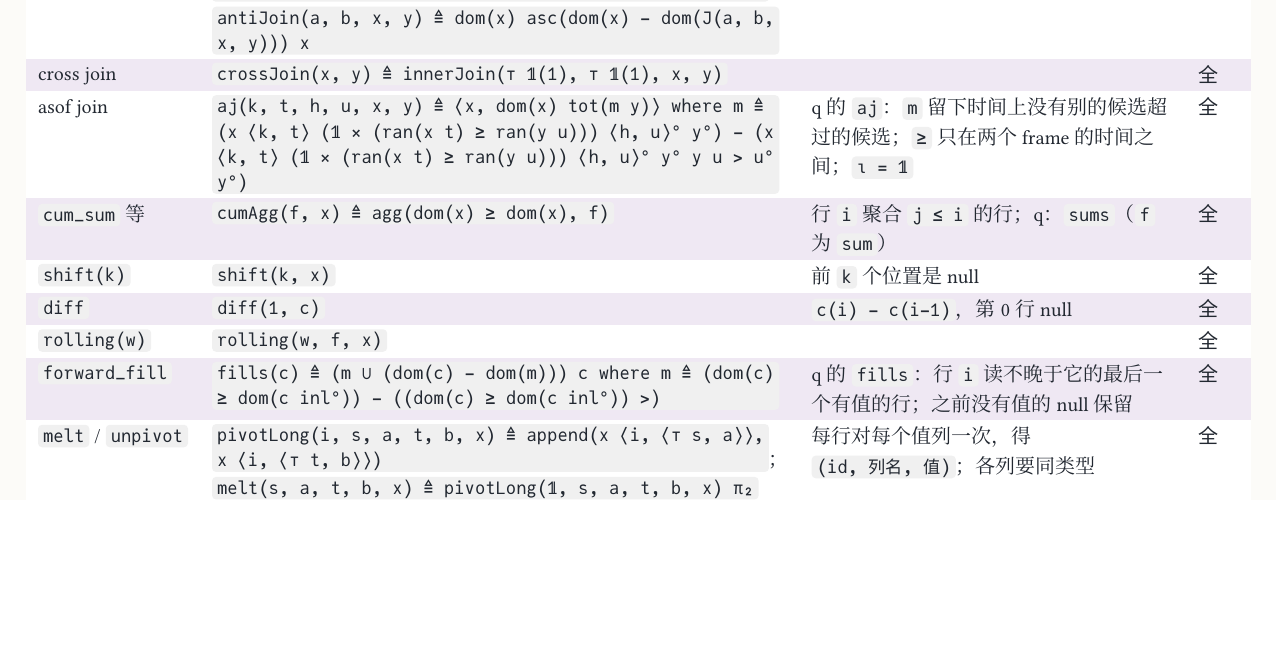
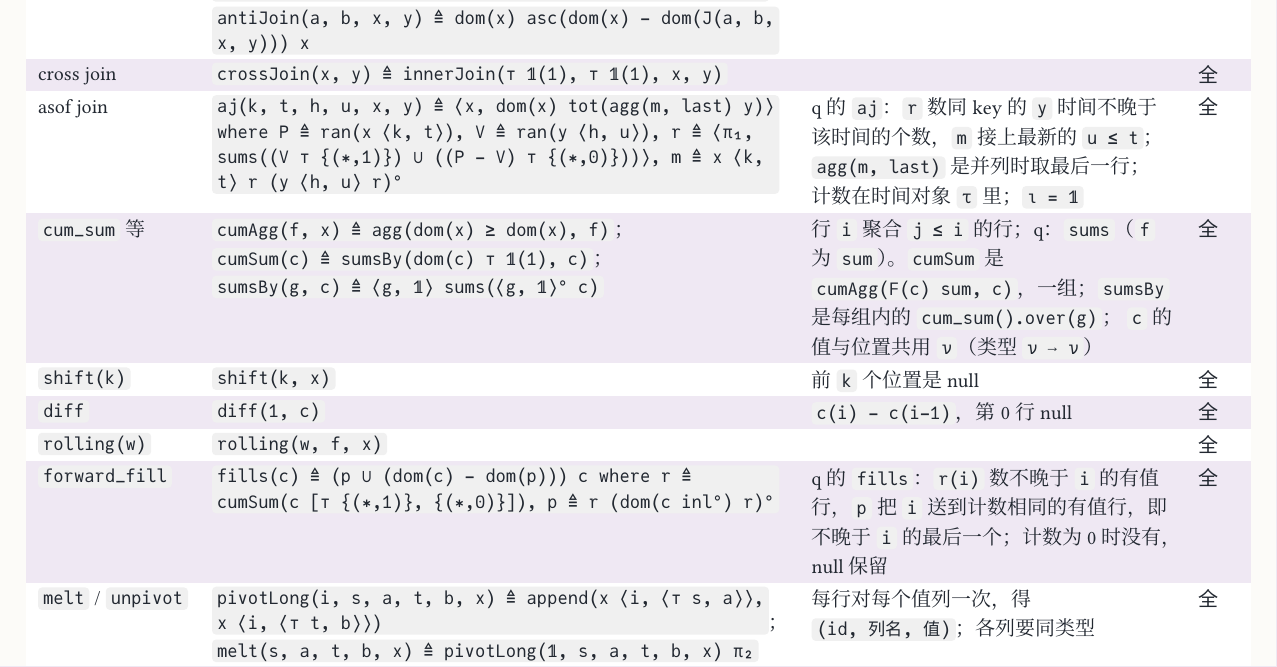
Before and after one commit to co-dh/rel, a Typst document (doc/dataframe-design.zh.typ): part of page 7 of 8, cut so that both start at the same text, the shorter picture padded with empty space. The pictures show the PDF file doc/dataframe-design.zh.pdf that the author committed with the source.

Commit message:
doc: dataframe-design shows the new aj, fills, cumSum and sumsBy bodies
Co-Authored-By: Claude Sonnet 5.5 <noreply@anthropic.com>
Claude-Session: https://claude.ai/code/session_01SmYQDTuPwACpUfzkVCUS32

```diff
--- a/doc/dataframe-design.zh.typ
+++ b/doc/dataframe-design.zh.typ
@@ -271,14 +271,19 @@ diff(n, x)        ≜ dom(x) tot(⟨x, ⟨𝟙, ⊤ n⟩minus x⟩minus)      x
 #let pl = (
   ([semi / anti join], [`semiJoin(a, b, x, y) ≜ dom(x) asc(dom(J(a, b, x, y))) x`；`antiJoin(a, b, x, y) ≜ dom(x) asc(dom(x) − dom(J(a, b, x, y))) x`], [], "full"),
   ([cross join], [`crossJoin(x, y) ≜ innerJoin(⊤ 𝟙(1), ⊤ 𝟙(1), x, y)`], [], "full"),
-  ([asof join], [`aj(k, t, h, u, x, y) ≜ ⟨x, dom(x) tot(m y)⟩ where m ≜ (x ⟨k, t⟩ (𝟙 × (ran(x t) ≥ ran(y u))) ⟨h, u⟩° y°) − (x ⟨k, t⟩ (𝟙 × (ran(x t) ≥ ran(y u))) ⟨h, u⟩° y° y u > u° y°)`],
-    [q 的 `aj`：`m` 留下时间上没有别的候选超过的候选；`≥` 只在两个 frame 的时间之间；`ι = 𝟙`], "full"),
-  ([`cum_sum` 等], [`cumAgg(f, x) ≜ agg(dom(x) ≥ dom(x), f)`], [行 `i` 聚合 `j ≤ i` 的行；q：`sums`（`f` 为 `sum`）], "full"),
+  ([asof join], [`aj(k, t, h, u, x, y) ≜ ⟨x, dom(x) tot(agg(m, last) y)⟩ where P ≜ ran(x ⟨k, t⟩), V ≜ ran(y ⟨h, u⟩), r ≜ ⟨π₁, sums((V ⊤ {(∗,1)}) ∪ ((P − V) ⊤ {(∗,0)}))⟩, m ≜ x ⟨k, t⟩ r (y ⟨h, u⟩ r)°`],
+    [q 的 `aj`：`r` 数同 key 的 `y` 时间不晚于该时间的个数，`m` 接上最新的 `u ≤ t`；`agg(m, last)` 是并列时取最后一行；
+    计数在时间对象 `τ` 里；`ι = 𝟙`], "full"),
+  ([`cum_sum` 等], [`cumAgg(f, x) ≜ agg(dom(x) ≥ dom(x), f)`；`cumSum(c) ≜ sumsBy(dom(c) ⊤ 𝟙(1), c)`；
+    `sumsBy(g, c) ≜ ⟨g, 𝟙⟩ sums(⟨g, 𝟙⟩° c)`],
+    [行 `i` 聚合 `j ≤ i` 的行；q：`sums`（`f` 为 `sum`）。`cumSum` 是 `cumAgg(F(c) sum, c)`，一组；`sumsBy` 是每组内的 `cum_sum().over(g)`；
+    `c` 的值与位置共用 `ν`（类型 `ν ⟶ ν`）], "full"),
   ([`shift(k)`], [`shift(k, x)`], [前 `k` 个位置是 null], "full"),
   ([`diff`], [`diff(1, c)`], [`c(i) − c(i−1)`，第 0 行 null], "full"),
   ([`rolling(w)`], [`rolling(w, f, x)`], [], "full"),
-  ([`forward_fill`], [`fills(c) ≜ (m ∪ (dom(c) − dom(m))) c where m ≜ (dom(c) ≥ dom(c inl°)) − ((dom(c) ≥ dom(c inl°)) >)`],
-    [q 的 `fills`：行 `i` 读不晚于它的最后一个有值的行；之前没有值的 null 保留], "full"),
+  ([`forward_fill`], [`fills(c) ≜ (p ∪ (dom(c) − dom(p))) c where r ≜ cumSum(c [⊤ {(∗,1)}, {(∗,0)}]), p ≜ r (dom(c inl°) r)°`],
+    [q 的 `fills`：`r(i)` 数不晚于 `i` 的有值行，`p` 把 `i` 送到计数相同的有值行，即不晚于 `i` 的最后一个；计数为 0 时没有，null 保留],
+    "full"),
   ([`melt` / `unpivot`], [`pivotLong(i, s, a, t, b, x) ≜ append(x ⟨i, ⟨⊤ s, a⟩⟩, x ⟨i, ⟨⊤ t, b⟩⟩)`；`melt(s, a, t, b, x) ≜ pivotLong(𝟙, s, a, t, b, x) π₂`],
     [每行对每个值列一次，得 `(id, 列名, 值)`；各列要同类型], "full"),
   ([pivot（long）], [`aggregate(⟨k, q⟩, f, x)`], [long 形式就是 key 为 `K×P` 的 frame], "full"),
```
Also changed, not shown: doc/dataframe-design.zh.pdf.
